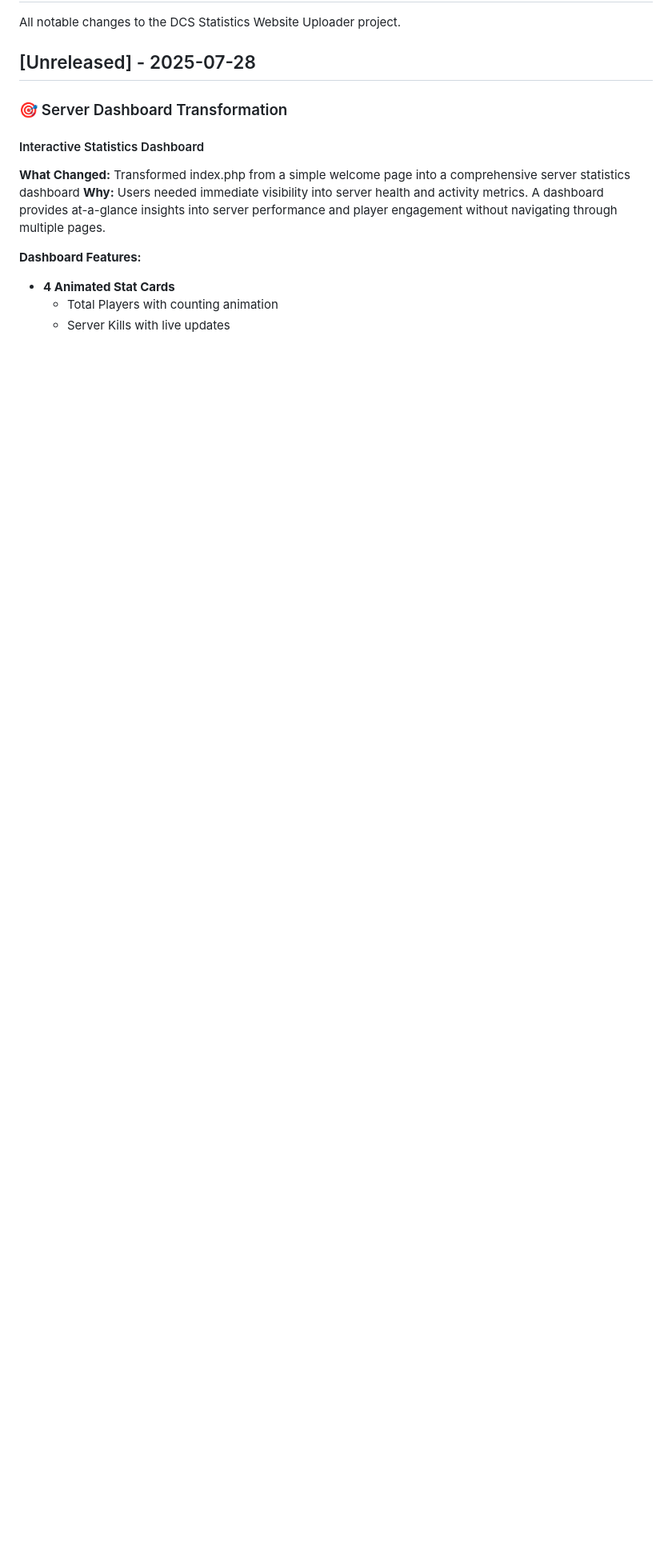
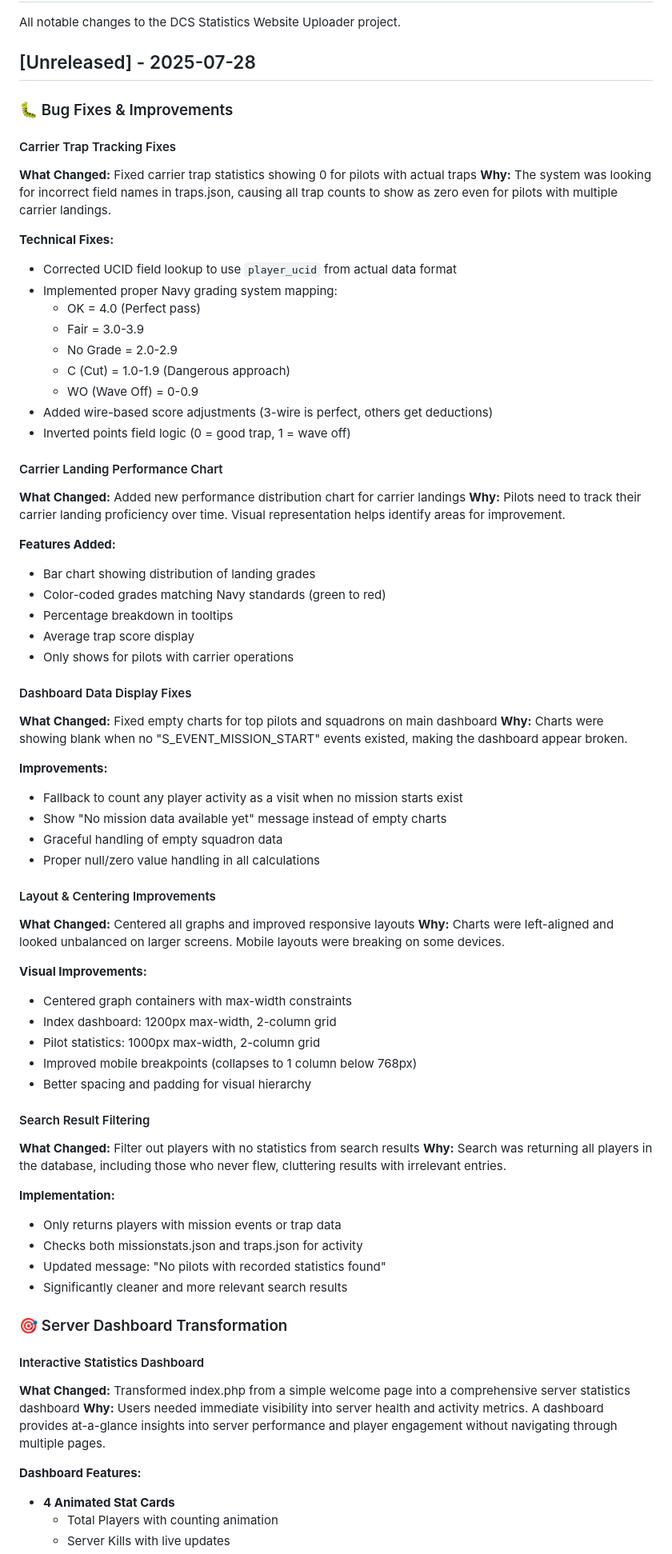
Before and after one commit to socialoutcast/DCS-Statistics-Website-Uploader, a Markdown page: CHANGELOG.md, the part around the change. Shown: that part at 80% size. Drawn GitHub-style; blank space fills up the shorter version.

Commit message:
Update CHANGELOG with bug fixes and improvements
- Document carrier trap tracking fixes
- Add carrier landing performance chart section
- Document dashboard data display fixes
- Add layout and centering improvements
- Document search result filtering improvements

```diff
--- a/CHANGELOG.md
+++ b/CHANGELOG.md
@@ -3,6 +3,65 @@
 All notable changes to the DCS Statistics Website Uploader project.
 
 ## [Unreleased] - 2025-07-28
+
+### 🐛 Bug Fixes & Improvements
+
+#### Carrier Trap Tracking Fixes
+**What Changed:** Fixed carrier trap statistics showing 0 for pilots with actual traps
+**Why:** The system was looking for incorrect field names in traps.json, causing all trap counts to show as zero even for pilots with multiple carrier landings.
+
+**Technical Fixes:**
+- Corrected UCID field lookup to use `player_ucid` from actual data format
+- Implemented proper Navy grading system mapping:
+  - OK = 4.0 (Perfect pass)
+  - Fair = 3.0-3.9
+  - No Grade = 2.0-2.9
+  - C (Cut) = 1.0-1.9 (Dangerous approach)
+  - WO (Wave Off) = 0-0.9
+- Added wire-based score adjustments (3-wire is perfect, others get deductions)
+- Inverted points field logic (0 = good trap, 1 = wave off)
+
+#### Carrier Landing Performance Chart
+**What Changed:** Added new performance distribution chart for carrier landings
+**Why:** Pilots need to track their carrier landing proficiency over time. Visual representation helps identify areas for improvement.
+
+**Features Added:**
+- Bar chart showing distribution of landing grades
+- Color-coded grades matching Navy standards (green to red)
+- Percentage breakdown in tooltips
+- Average trap score display
+- Only shows for pilots with carrier operations
+
+#### Dashboard Data Display Fixes
+**What Changed:** Fixed empty charts for top pilots and squadrons on main dashboard
+**Why:** Charts were showing blank when no "S_EVENT_MISSION_START" events existed, making the dashboard appear broken.
+
+**Improvements:**
+- Fallback to count any player activity as a visit when no mission starts exist
+- Show "No mission data available yet" message instead of empty charts
+- Graceful handling of empty squadron data
+- Proper null/zero value handling in all calculations
+
+#### Layout & Centering Improvements
+**What Changed:** Centered all graphs and improved responsive layouts
+**Why:** Charts were left-aligned and looked unbalanced on larger screens. Mobile layouts were breaking on some devices.
+
+**Visual Improvements:**
+- Centered graph containers with max-width constraints
+- Index dashboard: 1200px max-width, 2-column grid
+- Pilot statistics: 1000px max-width, 2-column grid
+- Improved mobile breakpoints (collapses to 1 column below 768px)
+- Better spacing and padding for visual hierarchy
+
+#### Search Result Filtering
+**What Changed:** Filter out players with no statistics from search results
+**Why:** Search was returning all players in the database, including those who never flew, cluttering results with irrelevant entries.
+
+**Implementation:**
+- Only returns players with mission events or trap data
+- Checks both missionstats.json and traps.json for activity
+- Updated message: "No pilots with recorded statistics found"
+- Significantly cleaner and more relevant search results
 
 ### 🎯 Server Dashboard Transformation
 
```
